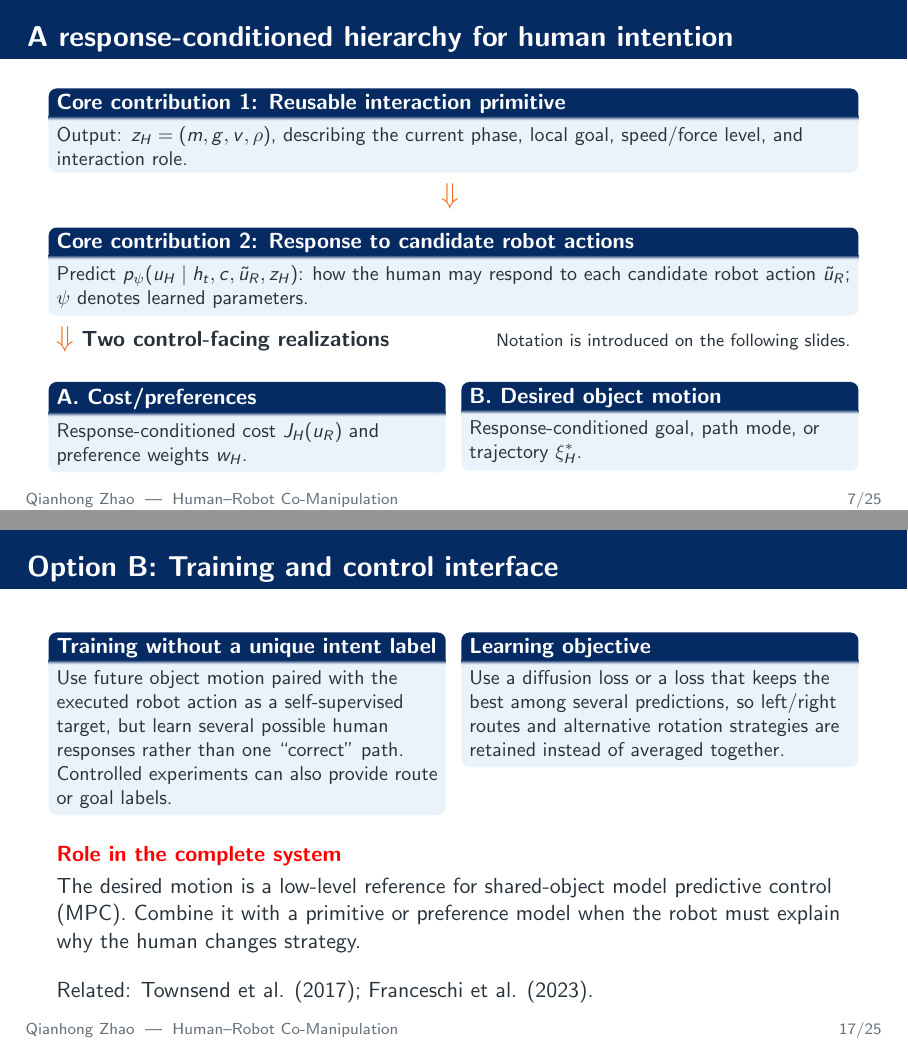
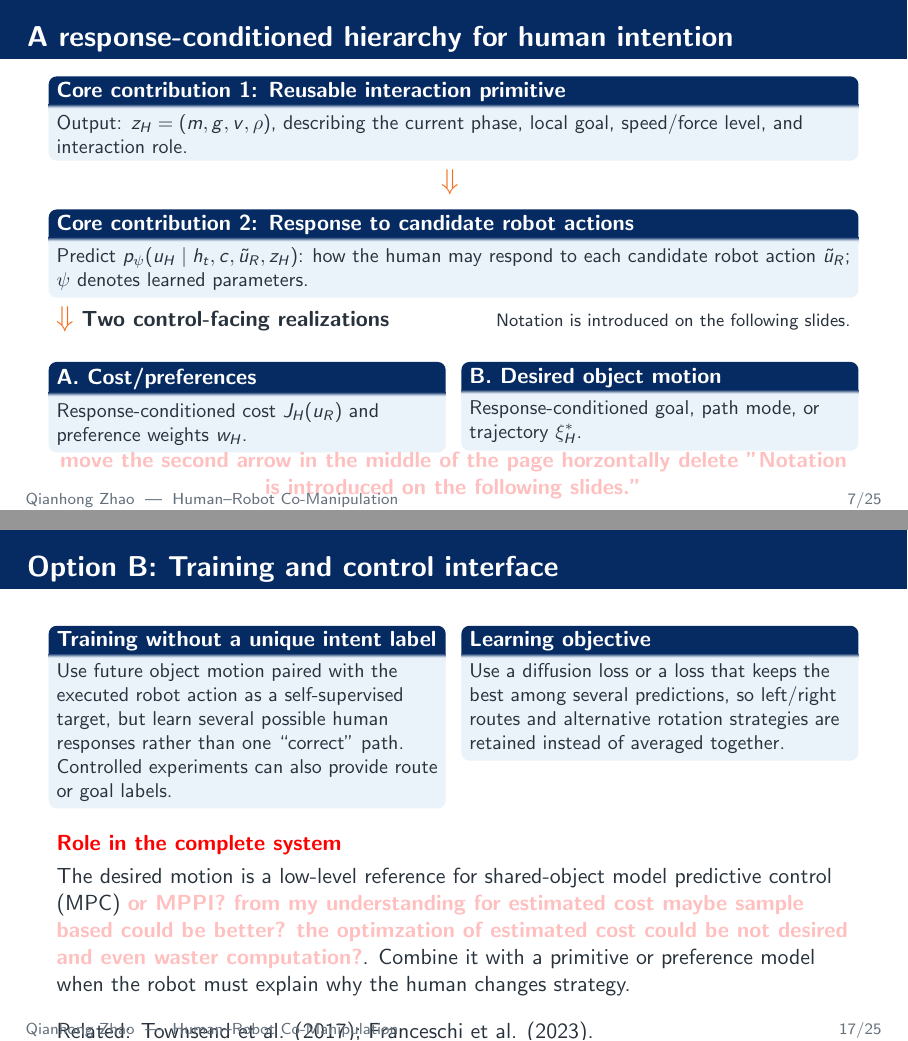
Before and after one commit to qianhongzhao/hri-co-manipulation-slides, LaTeX slides (main.tex): pages 7 and 17 of 42, joined at a grey line. Compiled offline with pdfLaTeX.

Commit message:
raised new pink questions.

```diff
--- a/main.tex
+++ b/main.tex
@@ -322,6 +322,7 @@ Response-conditioned cost $J_H(u_R)$ and preference weights $w_H$.
 Response-conditioned goal, path mode, or trajectory $\xi_H^*$.
 \end{block}
 \end{columns}
+\pinkcomment{move the second arrow in the middle of the page horzontally  delete "Notation is introduced on the following slides."}
 % User question: A, B, and C look crowded horizontally. Is it better to retain only A and B in the
 % main deck and move C to backup because C is relatively vague and less connected to the shared papers?
 % Assistant response: Yes, that is the stronger meeting version. A is directly connected to the
@@ -558,7 +560,7 @@ Use a diffusion loss or a loss that keeps the best among several predictions, so
 \end{columns}
 \vspace{0.2cm}
 \begin{alertblock}{Role in the complete system}
-The desired motion is a low-level reference for shared-object model predictive control (MPC). Combine it with a primitive or preference model when the robot must explain why the human changes strategy.
+The desired motion is a low-level reference for shared-object model predictive control (MPC) \pinkcomment{or MPPI? from my understanding for estimated cost maybe sample based could be better? the optimzation of estimated cost could be not desired and even waster computation?}. Combine it with a primitive or preference model when the robot must explain why the human changes strategy.
 \end{alertblock}
 \vspace{0.12cm}
 Related: Townsend et al. (2017); Franceschi et al. (2023).
```
Also changed, not shown: main.tex (1 more changed lines).
